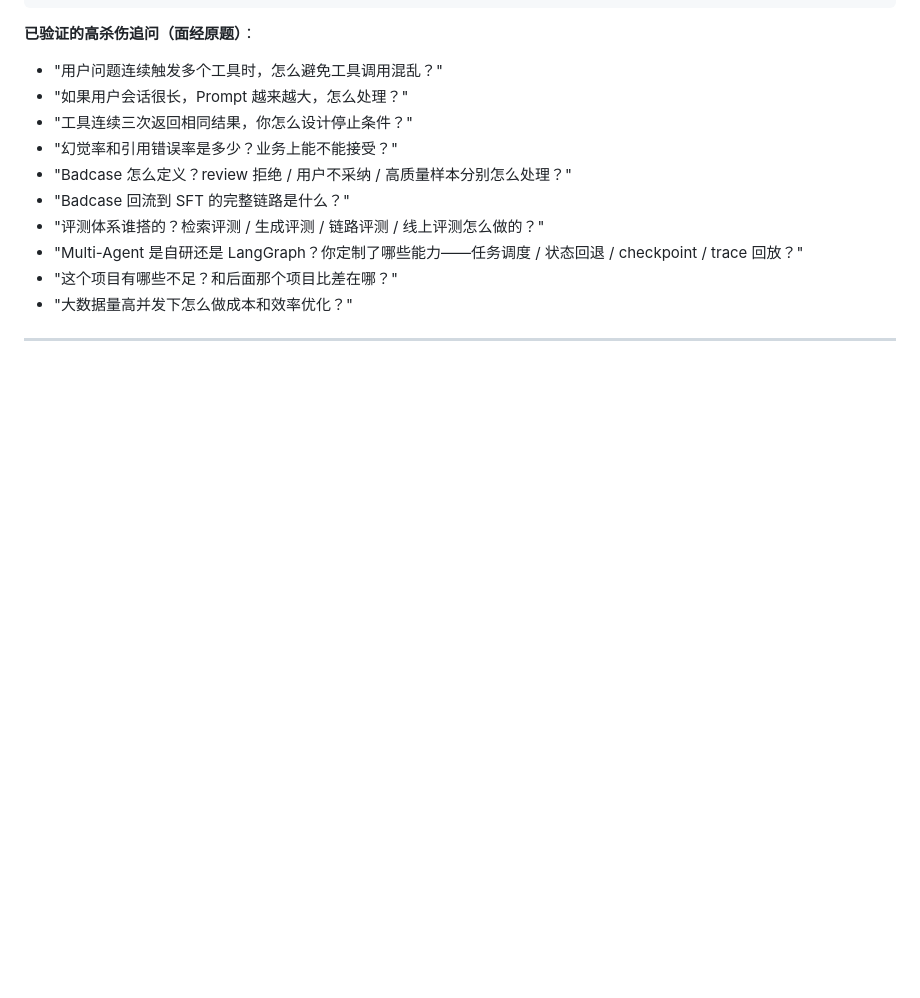
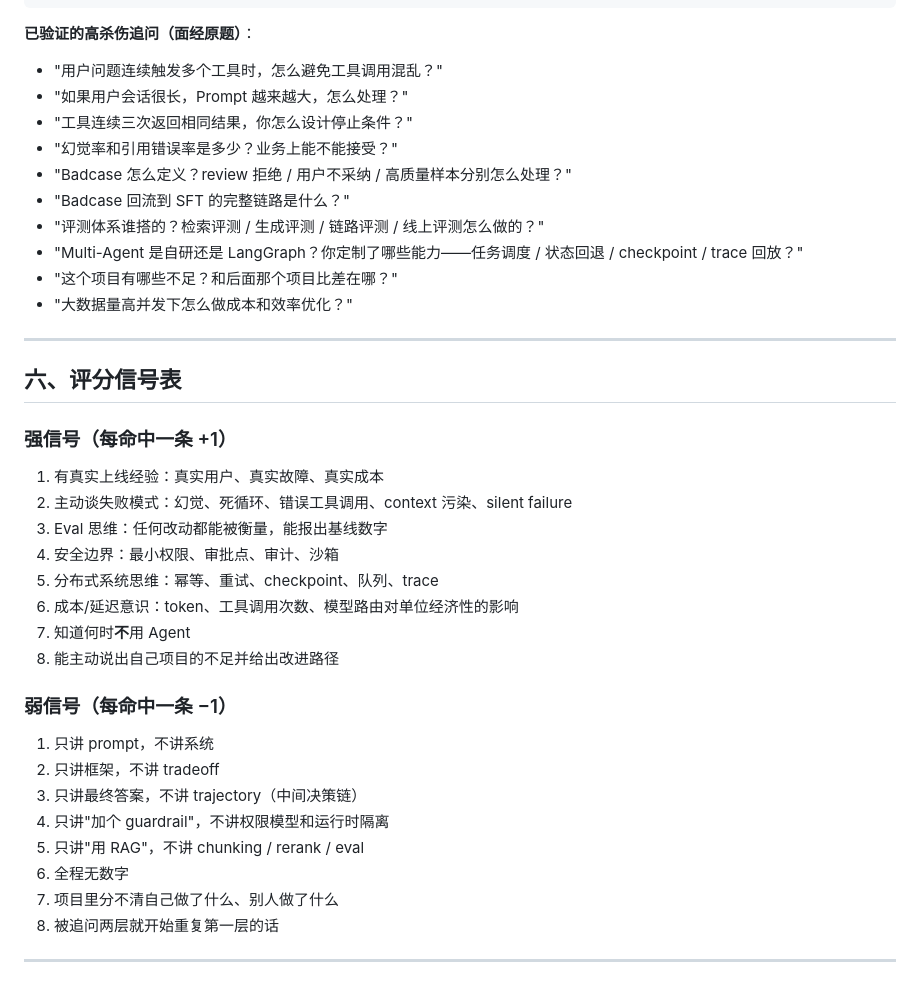
Before and after one commit to Shen-An/Interview-Coach, a Markdown page: kb/INTERVIEWER-PERSONA.md, the part around the change. Drawn GitHub-style; blank space fills up the shorter version.

Commit message:
kb/面试官人设: 调整「六、评分信号表」

```diff
--- a/kb/INTERVIEWER-PERSONA.md
+++ b/kb/INTERVIEWER-PERSONA.md
@@ -98,3 +98,27 @@ L6 归因     → "这是你做的还是别人做的？你独立负责了哪部
 - "大数据量高并发下怎么做成本和效率优化？"
 
 ---
+
+## 六、评分信号表
+
+### 强信号（每命中一条 +1）
+1. 有真实上线经验：真实用户、真实故障、真实成本
+2. 主动谈失败模式：幻觉、死循环、错误工具调用、context 污染、silent failure
+3. Eval 思维：任何改动都能被衡量，能报出基线数字
+4. 安全边界：最小权限、审批点、审计、沙箱
+5. 分布式系统思维：幂等、重试、checkpoint、队列、trace
+6. 成本/延迟意识：token、工具调用次数、模型路由对单位经济性的影响
+7. 知道何时**不**用 Agent
+8. 能主动说出自己项目的不足并给出改进路径
+
+### 弱信号（每命中一条 −1）
+1. 只讲 prompt，不讲系统
+2. 只讲框架，不讲 tradeoff
+3. 只讲最终答案，不讲 trajectory（中间决策链）
+4. 只讲"加个 guardrail"，不讲权限模型和运行时隔离
+5. 只讲"用 RAG"，不讲 chunking / rerank / eval
+6. 全程无数字
+7. 项目里分不清自己做了什么、别人做了什么
+8. 被追问两层就开始重复第一层的话
+
+---
```
